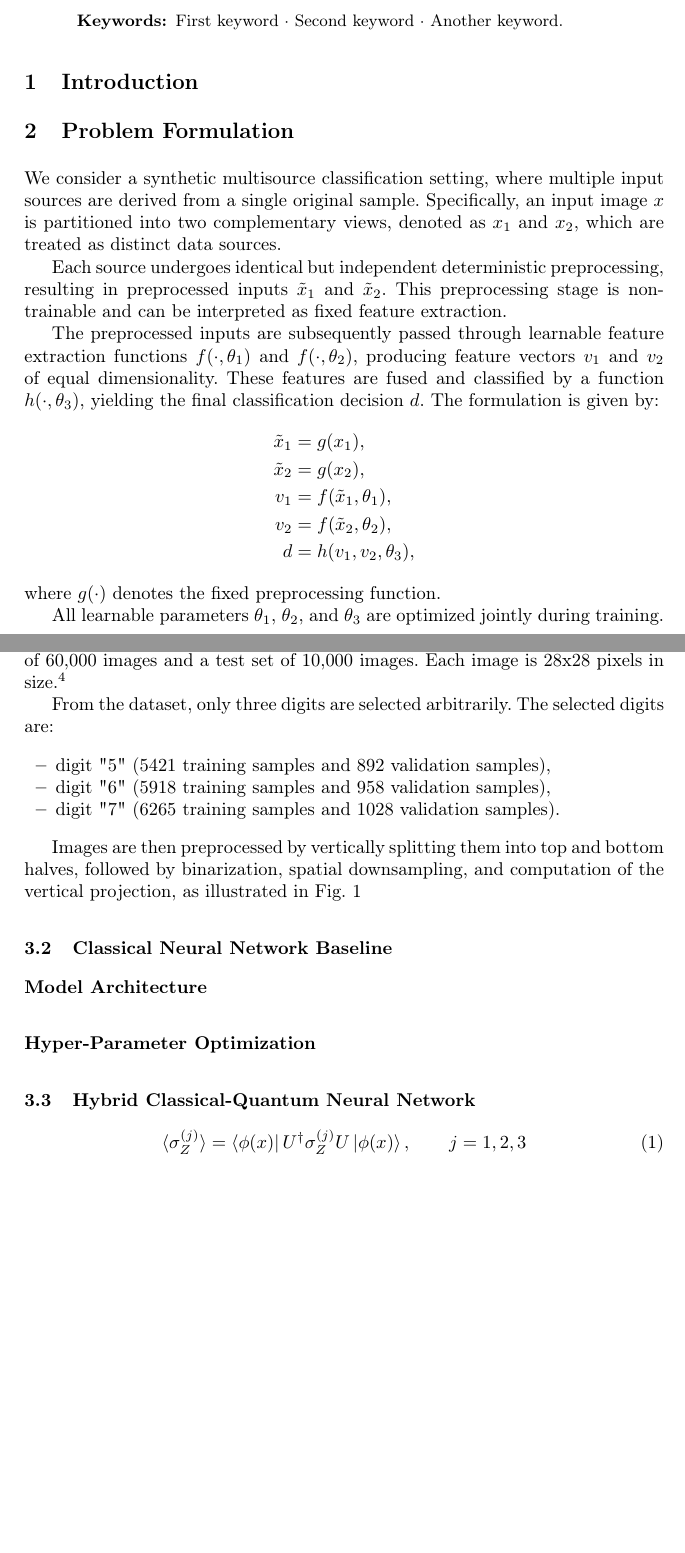
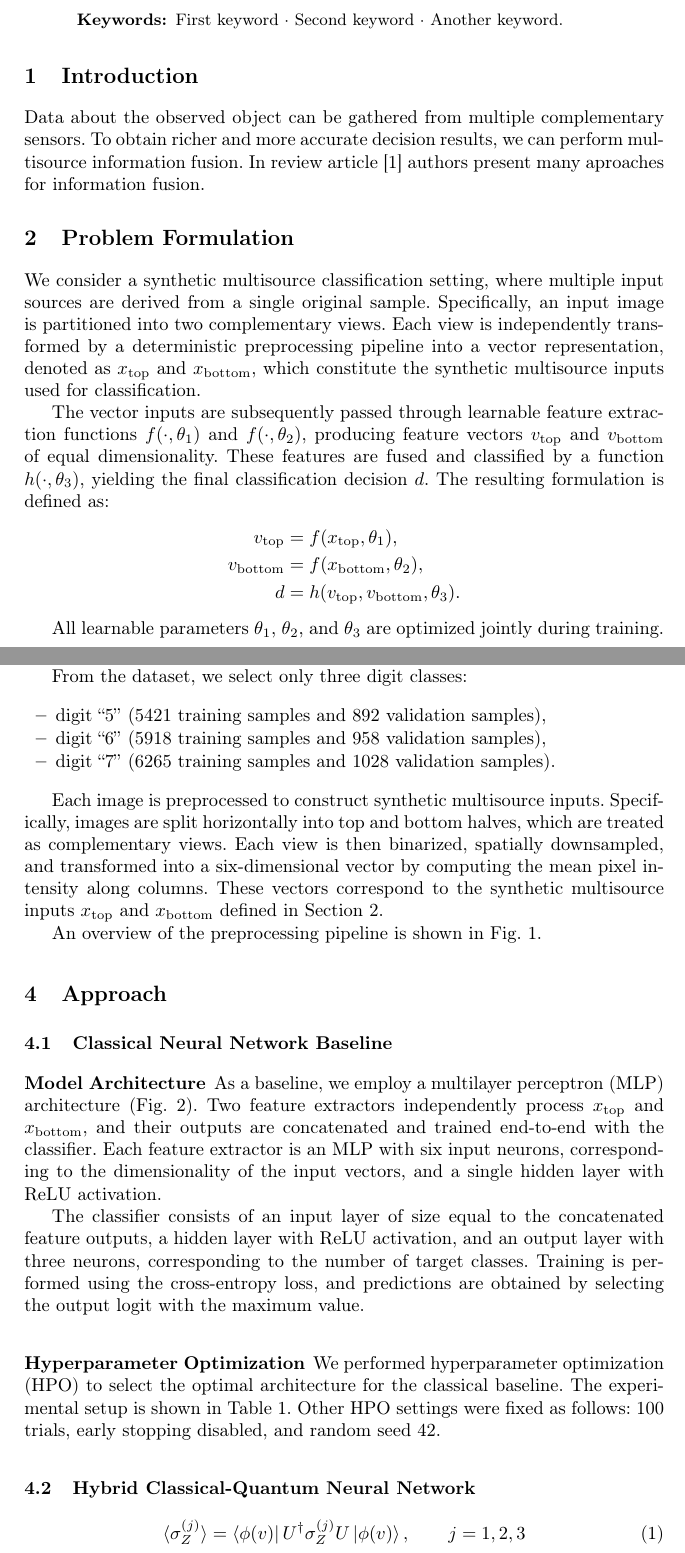
Before and after one commit to AGH-CEAI/AQML4MSC, a LaTeX paper (txt/iccs/aqml4msc.tex): two parts of pages 1 and 2 of 9 before the commit and two parts of pages 1 and 2 of 10 after it, joined at a grey line, cut so that both start at the same text, the shorter picture padded with empty space. Compiled offline with pdfLaTeX.

Commit message:
Update tex

```diff
--- a/txt/iccs/aqml4msc.tex
+++ b/txt/iccs/aqml4msc.tex
@@ -2,6 +2,7 @@
 \documentclass[runningheads]{llncs}
 
 \usepackage[T1]{fontenc}
+\usepackage{pgf}
 \usepackage{graphicx}
 \usepackage{array}
 \usepackage{ragged2e}
@@ -42,33 +43,30 @@
 %
 %%%%%%%%%%%%%%%%%%%%%%%%%%%%%%%%%%%%%%%%%%%%%%%%%%%%%%%%%%%%%%%%%%%%%%%%%%
 \section{Introduction}
-
+% Multisource
+Data about the observed object can be gathered from multiple complementary sensors. To obtain richer and more accurate decision results, we can perform multisource information fusion.
+In review article~\cite{li_multi-source_2024} authors present many aproaches for information fusion.
 
 %%%%%%%%%%%%%%%%%%%%%%%%%%%%%%%%%%%%%%%%%%%%%%%%%%%%%%%%%%%%%%%%%%%%%%%%%%
-\section{Problem Formulation}
+\section{Problem Formulation} \label{sec:problem_formulation}
 We consider a synthetic multisource classification setting, where multiple input sources
 are derived from a single original sample.
-Specifically, an input image $x$ is partitioned into two complementary views,
-denoted as $x_1$ and $x_2$, which are treated as distinct data sources.
+Specifically, an input image is partitioned into two complementary views.
+Each view is independently transformed by a deterministic preprocessing pipeline
+into a vector representation, denoted as $x_{\mathrm{top}}$ and $x_{\mathrm{bottom}}$,
+which constitute the synthetic multisource inputs used for classification.
 
-Each source undergoes identical but independent deterministic preprocessing,
-resulting in preprocessed inputs $\tilde{x}_1$ and $\tilde{x}_2$.
-This preprocessing stage is non-trainable and can be interpreted as fixed feature extraction.
-
-The preprocessed inputs are subsequently passed through learnable feature extraction
+The vector inputs are subsequently passed through learnable feature extraction
 functions $f(\cdot,\theta_1)$ and $f(\cdot,\theta_2)$, producing feature vectors
-$v_1$ and $v_2$ of equal dimensionality.
+$v_{\mathrm{top}}$ and $v_{\mathrm{bottom}}$ of equal dimensionality.
 These features are fused and classified by a function $h(\cdot,\theta_3)$,
 yielding the final classification decision $d$.
-The formulation is given by:
+The resulting formulation is defined as:
 \begin{align*}
-	\tilde{x}_1 & = g(x_1),                   \\
-	\tilde{x}_2 & = g(x_2),                   \\
-	v_1         & = f(\tilde{x}_1, \theta_1), \\
-	v_2         & = f(\tilde{x}_2, \theta_2), \\
-	d           & = h(v_1, v_2, \theta_3),
+	v_{\mathrm{top}}    & = f(x_{\mathrm{top}}, \theta_1),                      \\
+	v_{\mathrm{bottom}} & = f(x_{\mathrm{bottom}}, \theta_2),                   \\
+	d                   & = h(v_{\mathrm{top}}, v_{\mathrm{bottom}}, \theta_3).
 \end{align*}
-where $g(\cdot)$ denotes the fixed preprocessing function.
 
 All learnable parameters $\theta_1$, $\theta_2$, and $\theta_3$ are optimized jointly
 during training.
@@ -79,19 +80,20 @@ during training.
+and we used the predefined training--validation split provided with the dataset without modification.
 
-\subsection{Dataset and Preprocessing}
-The MNIST (Modified National Institute of Standards and Technology) dataset is a widely used dataset for training and testing image processing systems.
-It consists of 70,000 images of handwritten digits (0-9), split into a training set of 60,000 images and a test set of 10,000 images.
-Each image is 28x28 pixels in size.\footnote{https://www.kaggle.com/datasets/hichamachahboun/mnist-handwritten-digits}
-
-
-From the dataset, only three digits are selected arbitrarily. The selected digits are:
+From the dataset, we select only three digit classes:
 \begin{itemize}
-	\item digit "5" (\(5421\) training samples and \(892\) validation samples),
-	\item digit "6" (\(5918\) training samples and \(958\) validation samples),
-	\item digit "7" (\(6265\) training samples and \(1028\) validation samples).
+	\item digit ``5'' (\(5421\) training samples and \(892\) validation samples),
+	\item digit ``6'' (\(5918\) training samples and \(958\) validation samples),
+	\item digit ``7'' (\(6265\) training samples and \(1028\) validation samples).
 \end{itemize}
 
-Images are then preprocessed by vertically splitting them into top and bottom halves, followed by binarization,
-spatial downsampling, and computation of the vertical projection, as illustrated in Fig. \ref{preprocessing}
+Each image is preprocessed to construct synthetic multisource inputs.
+Specifically, images are split horizontally into top and bottom halves,
+which are treated as complementary views.
+Each view is then binarized, spatially downsampled, and transformed into a six-dimensional vector
+by computing the mean pixel intensity along columns.
+These vectors correspond to the synthetic multisource inputs $x_{\mathrm{top}}$ and $x_{\mathrm{bottom}}$ defined in Section~\ref{sec:problem_formulation}.
+
+An overview of the preprocessing pipeline is shown in Fig.~\ref{fig:preprocessing}.
 
 \begin{figure}
 	\centering
@@ -106,4 +107,18 @@ spatial downsampling, and computation of the vertical projection, as illustrated
+		that constitute the synthetic multisource inputs $x_{\mathrm{top}}$ and $x_{\mathrm{bottom}}$.
+	}
+	\label{fig:preprocessing}
 \end{figure}
 
+
+%%%%%%%%%%%%%%%%%%%%%%%%%%%%%%%%%%%%%%%%%%%%%%%%%%%%%%%%%%%%%%%%%%%%%%%%%%
+\section{Approach}
+
 \subsection{Classical Neural Network Baseline}
+
 \subsubsection{Model Architecture}
+As a baseline, we employ a multilayer perceptron (MLP) architecture (Fig.~\ref{fig:mlp_diagram}).
+Two feature extractors independently process $x_{\mathrm{top}}$ and $x_{\mathrm{bottom}}$, and their outputs are concatenated and trained end-to-end with the classifier.
+Each feature extractor is an MLP with six input neurons, corresponding to the dimensionality of the input vectors, and a single hidden layer with ReLU activation.
+
+The classifier consists of an input layer of size equal to the concatenated feature outputs, a hidden layer with ReLU activation, and an output layer with three neurons, corresponding to the number of target classes.
+Training is performed using the cross-entropy loss, and predictions are obtained by selecting the output logit with the maximum value.
@@ -110,3 +130,9 @@ spatial downsampling, and computation of the vertical projection, as illustrated
+	\label{fig:mlp_diagram}
+\end{figure}
+
+\subsubsection{Hyperparameter Optimization}
+We performed hyperparameter optimization (HPO) to select the optimal architecture for the classical baseline.
+The experimental setup is shown in Table~\ref{tab:baseline_hpo}.
+Other HPO settings were fixed as follows: 100 trials, early stopping disabled, and random seed 42.
 
 
-\subsubsection{Hyper-Parameter Optimization}
@@ -114,7 +160,7 @@ spatial downsampling, and computation of the vertical projection, as illustrated
 \subsection{Hybrid Classical-Quantum Neural Network}
 
 \begin{equation}
-	\langle \sigma_Z^{(j)} \rangle = \bra{\phi(x)}U^\dagger  \sigma_Z^{(j)}  U \ket{\phi(x)}, \qquad j = 1,2,3
+	\langle \sigma_Z^{(j)} \rangle = \bra{\phi(v)}U^\dagger  \sigma_Z^{(j)}  U \ket{\phi(v)}, \qquad j = 1,2,3
 \end{equation}
 
 The measurement results correspond to the expectation values of the $\sigma_Z$ operator acting independently on the first three qubits.
```
Also changed, not shown: txt/iccs/aqml4msc.tex (63 more changed lines).
